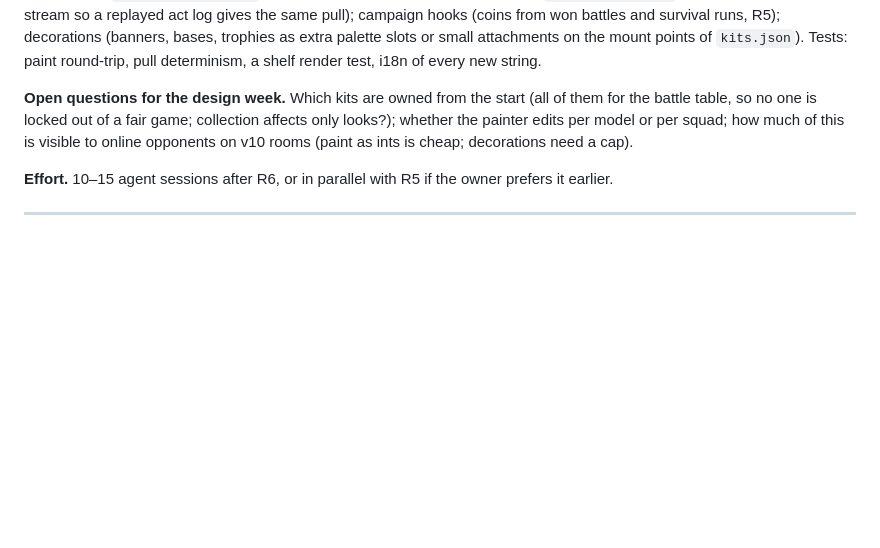
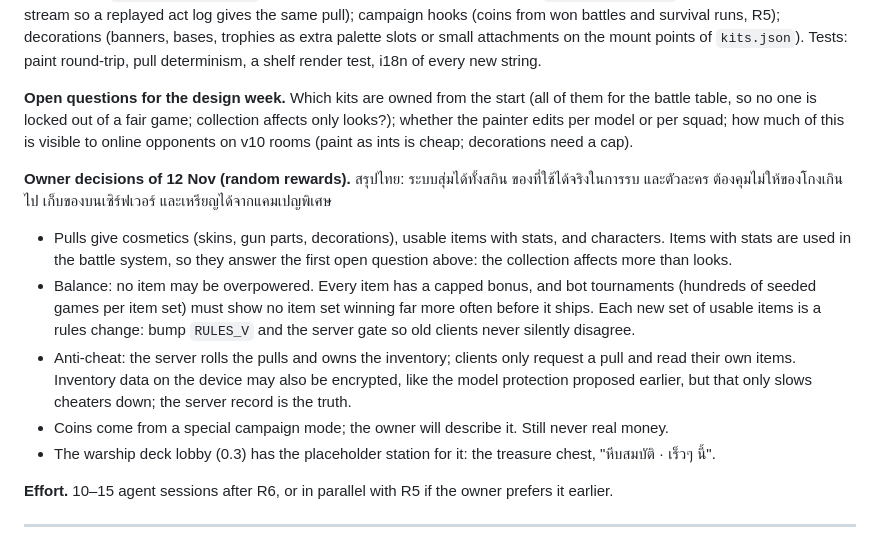
Before and after one commit to mini30300/candlelight-table, a Markdown page: godot/docs/PLAN.md, the part around the change. Rendered like a GitHub page; blank space fills up the shorter version.

Commit message:
godot docs: owner decisions on random rewards (12 Nov) in PLAN R7
Pulls give cosmetics, usable items with stats and characters; capped
bonuses checked by bot tournaments, rules-version bump per item set,
server-side rolls and inventory, coins from a special campaign mode.

Co-Authored-By: Claude Opus 5.5 <noreply@anthropic.com>
Claude-Session: https://claude.ai/code/session_01QwcSSu4FSLeRoBG2fYHh21

```diff
--- a/godot/docs/PLAN.md
+++ b/godot/docs/PLAN.md
@@ -381,6 +381,19 @@ decorations (banners, bases, trophies as extra palette slots or small attachment
 one is locked out of a fair game; collection affects only looks?); whether the painter edits per model or per squad;
 how much of this is visible to online opponents on v10 rooms (paint as ints is cheap; decorations need a cap).
 
+**Owner decisions of 12 Nov (random rewards).** สรุปไทย: ระบบสุ่มได้ทั้งสกิน ของที่ใช้ได้จริงในการรบ และตัวละคร
+ต้องคุมไม่ให้ของโกงเกินไป เก็บของบนเซิร์ฟเวอร์ และเหรียญได้จากแคมเปญพิเศษ
+- Pulls give cosmetics (skins, gun parts, decorations), usable items with stats, and characters. Items with stats are
+  used in the battle system, so they answer the first open question above: the collection affects more than looks.
+- Balance: no item may be overpowered. Every item has a capped bonus, and bot tournaments (hundreds of seeded games per
+  item set) must show no item set winning far more often before it ships. Each new set of usable items is a rules
+  change: bump `RULES_V` and the server gate so old clients never silently disagree.
+- Anti-cheat: the server rolls the pulls and owns the inventory; clients only request a pull and read their own items.
+  Inventory data on the device may also be encrypted, like the model protection proposed earlier, but that only slows
+  cheaters down; the server record is the truth.
+- Coins come from a special campaign mode; the owner will describe it. Still never real money.
+- The warship deck lobby (0.3) has the placeholder station for it: the treasure chest, "หีบสมบัติ · เร็วๆ นี้".
+
 **Effort.** 10–15 agent sessions after R6, or in parallel with R5 if the owner prefers it earlier.
 
 ---
```
